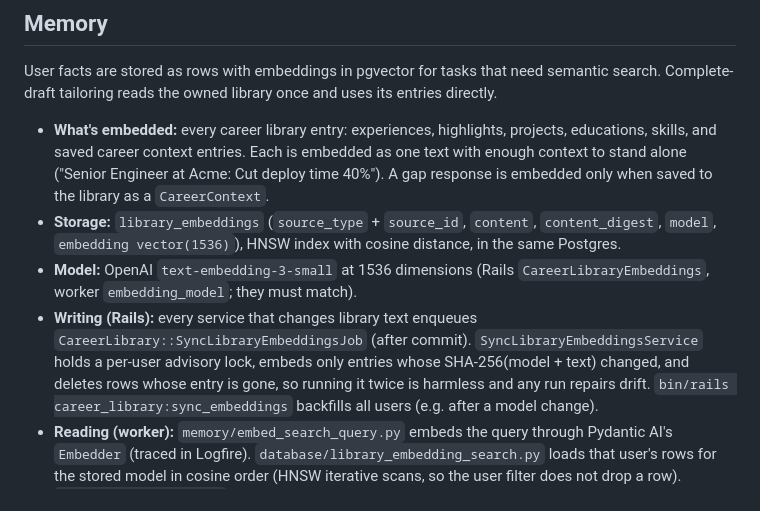
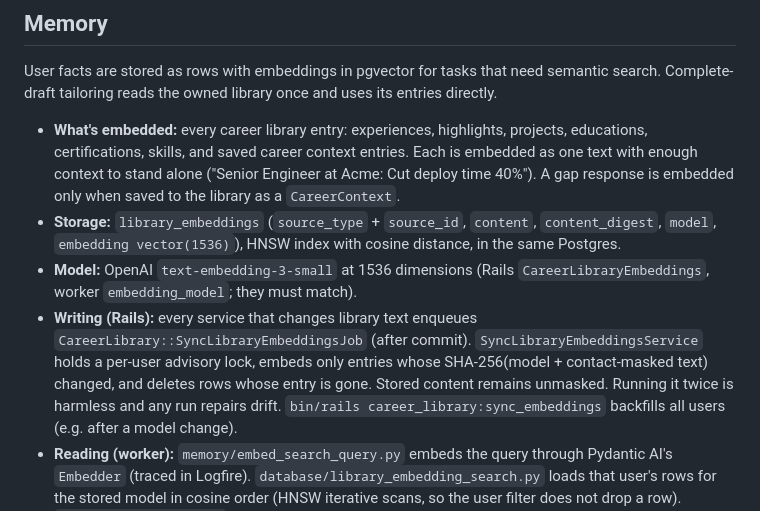
Before and after one commit to JarrodNB/resume_project, a Markdown page: docs/architecture/career-library.md, the part around the change. GitHub-like rendering.

Commit message:
Clarify career library embedding inputs

```diff
--- a/docs/architecture/career-library.md
+++ b/docs/architecture/career-library.md
@@ -10,16 +10,18 @@ User facts are stored as rows with embeddings in pgvector for tasks that need se
 search. Complete-draft tailoring reads the owned library once and uses its entries directly.
 
 - **What's embedded:** every career library entry: experiences, highlights, projects,
-  educations, skills, and saved career context entries. Each is embedded as one text with enough context to stand alone
-  ("Senior Engineer at Acme: Cut deploy time 40%"). A gap response is embedded only when saved to the library as a `CareerContext`.
+  educations, certifications, skills, and saved career context entries. Each is embedded as
+  one text with enough context to stand alone ("Senior Engineer at Acme: Cut deploy time 40%").
+  A gap response is embedded only when saved to the library as a `CareerContext`.
 - **Storage:** `library_embeddings` (`source_type` + `source_id`, `content`, `content_digest`,
   `model`, `embedding vector(1536)`), HNSW index with cosine distance, in the same Postgres.
 - **Model:** OpenAI `text-embedding-3-small` at 1536 dimensions (Rails
   `CareerLibraryEmbeddings`, worker `embedding_model`; they must match).
 - **Writing (Rails):** every service that changes library text enqueues
   `CareerLibrary::SyncLibraryEmbeddingsJob` (after commit). `SyncLibraryEmbeddingsService`
-  holds a per-user advisory lock, embeds only entries whose SHA-256(model + text) changed, and
-  deletes rows whose entry is gone, so running it twice is harmless and any run repairs drift.
+  holds a per-user advisory lock, embeds only entries whose SHA-256(model + contact-masked
+  text) changed, and deletes rows whose entry is gone. Stored content remains unmasked.
+  Running it twice is harmless and any run repairs drift.
   `bin/rails career_library:sync_embeddings` backfills all users (e.g. after a model change).
 - **Reading (worker):** `memory/embed_search_query.py` embeds the query through Pydantic AI's
   `Embedder` (traced in Logfire). `database/library_embedding_search.py` loads that user's
```
